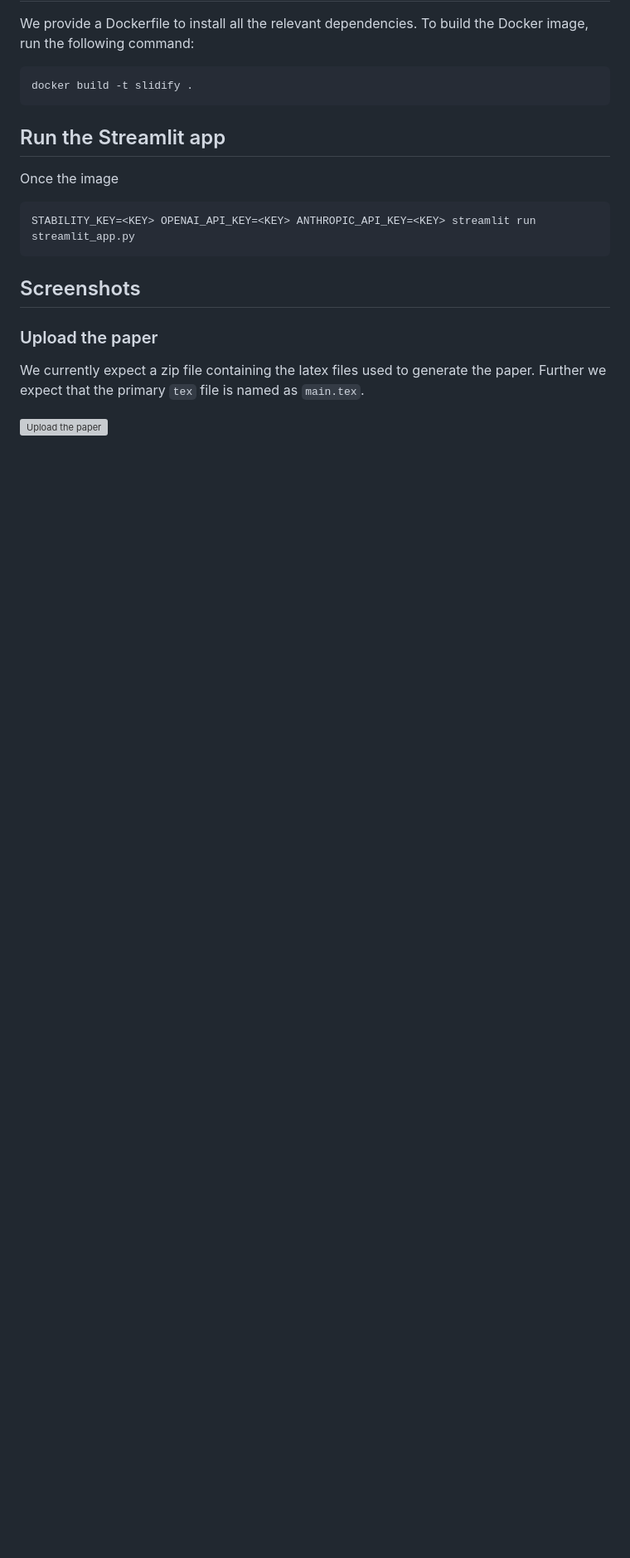
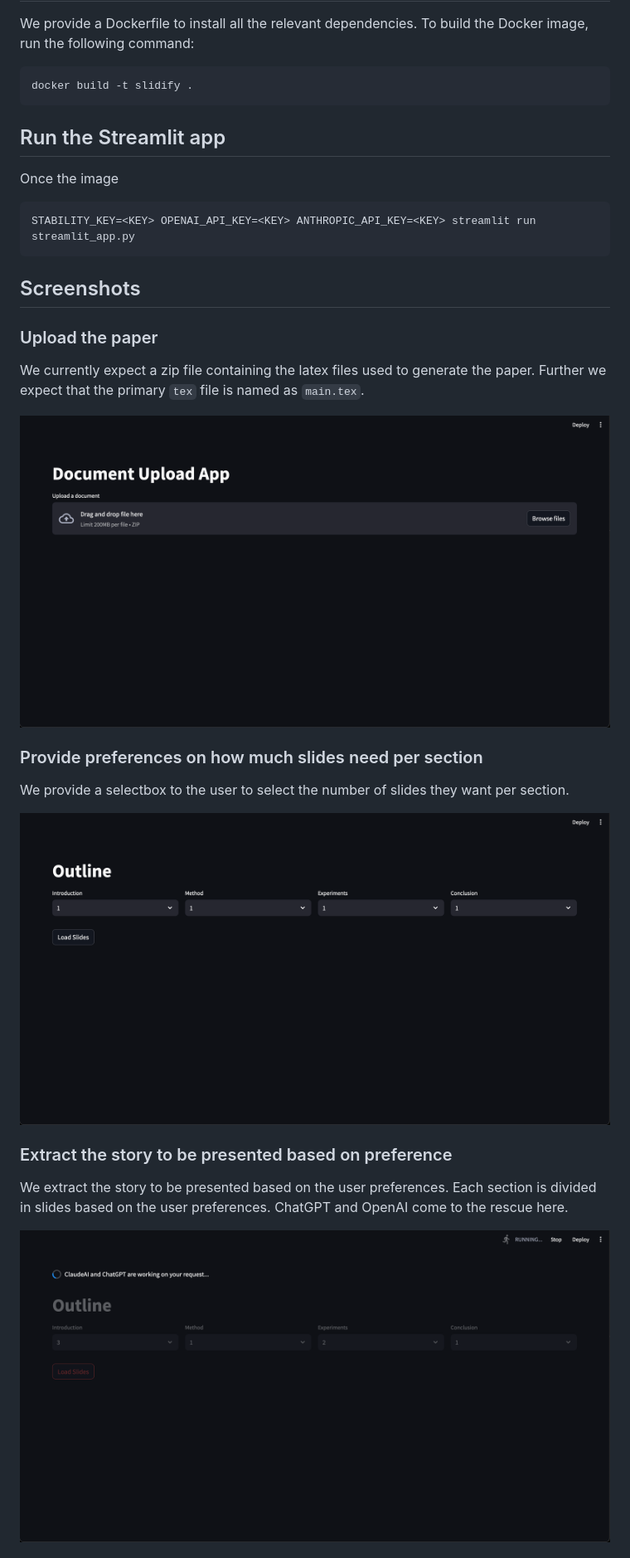
Before and after one commit to kitchan98/aihackathon, a Markdown page: README.md, the part around the change printed below. Shown: that part at 83% size. Drawn GitHub-style; pictures changed too: screenshots/chatgpt.png (added), screenshots/upload.png (added), screenshots/user_preferences.png (added); blank space fills up the shorter version; grey boxes are pictures that could not be loaded.

Commit message:
Adding screenshots.

```diff
--- a/README.md
+++ b/README.md
@@ -24,4 +24,17 @@ STABILITY_KEY=<KEY> OPENAI_API_KEY=<KEY> ANTHROPIC_API_KEY=<KEY> streamlit run s
 
 We currently expect a zip file containing the latex files used to generate the paper. Further we expect that the primary `tex` file is named as `main.tex`.
 
-![Upload the paper](./screenshots/upload_paper.png)
+![Upload the paper](./screenshots/upload.png)
+
+### Provide preferences on how much slides need per section
+
+We provide a selectbox to the user to select the number of slides they want per section.
+
+![Provide preferences on how much slides need per section](./screenshots/user_preferences.png)
+
+### Extract the story to be presented based on preference
+
+We extract the story to be presented based on the user preferences. Each section is divided in slides based on the user preferences. ChatGPT and OpenAI come to the rescue here.
+
+![Extract the story to be presented based on preference](./screenshots/chatgpt.png)
+
```
Also changed, not shown: other parts of README.md (+5 -0 lines), screenshots/stability.png (added), 2 other files.
